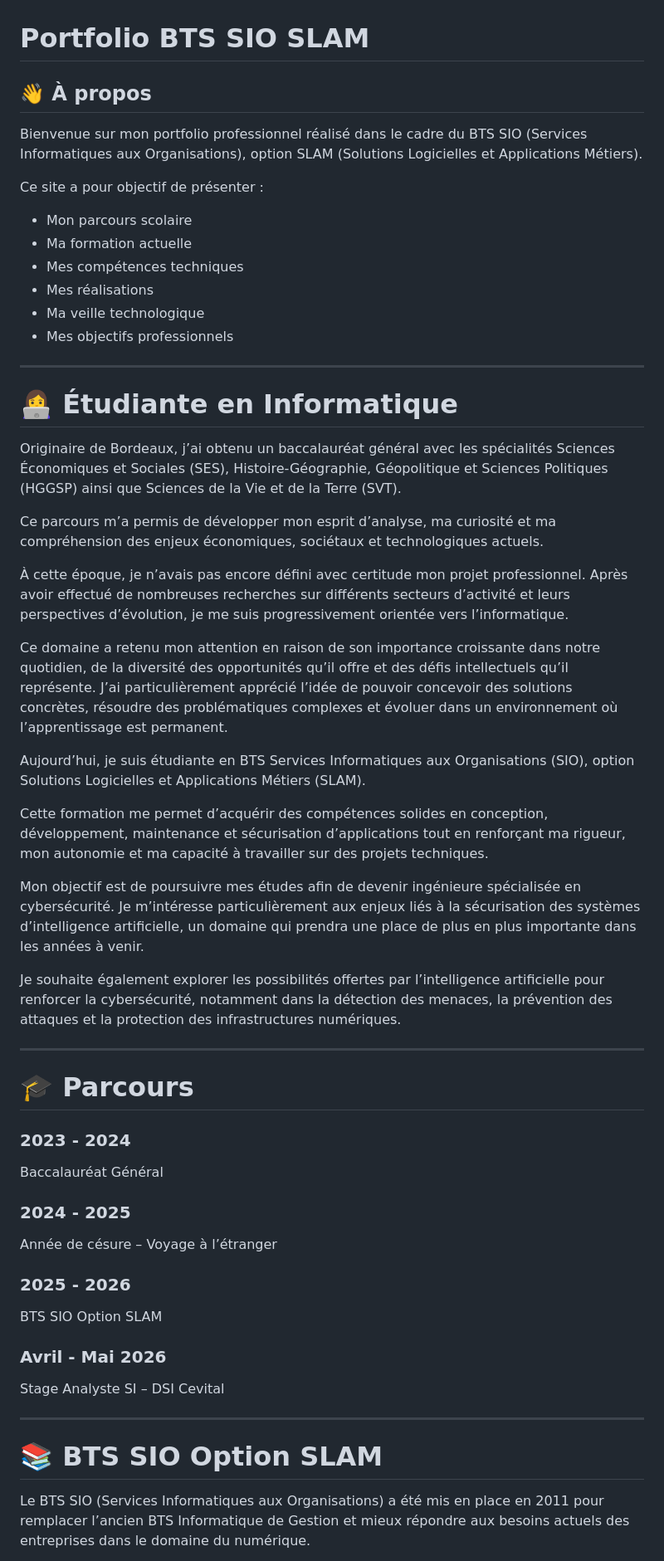
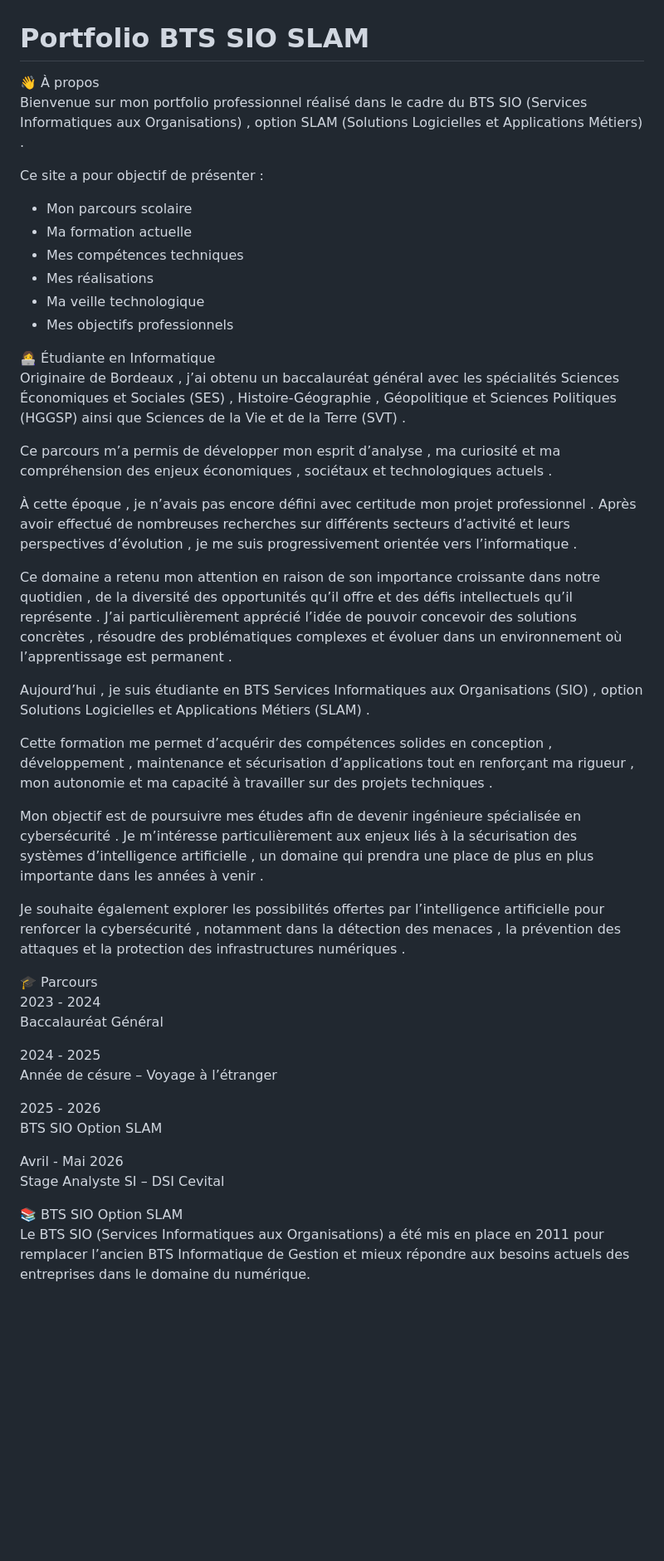
Before and after one commit to aldjiaIT/Aldjia_IT, a Markdown page: README.md, the part around one of its changes. Shown at 83% size. Rendered like a GitHub page; blank space fills up the shorter version.

```diff
--- a/README.md
+++ b/README.md
@@ -1,62 +1,48 @@
 # Portfolio BTS SIO SLAM
 
-## 👋 À propos
-
-Bienvenue sur mon portfolio professionnel réalisé dans le cadre du BTS SIO (Services Informatiques aux Organisations), option SLAM (Solutions Logicielles et Applications Métiers).
+👋 À propos
+Bienvenue sur mon portfolio professionnel réalisé dans le cadre du BTS SIO (Services Informatiques aux Organisations) , option SLAM (Solutions Logicielles et Applications Métiers) .
 
 Ce site a pour objectif de présenter :
 
-* Mon parcours scolaire
-* Ma formation actuelle
-* Mes compétences techniques
-* Mes réalisations
-* Ma veille technologique
-* Mes objectifs professionnels
+- Mon parcours scolaire
+- Ma formation actuelle
+- Mes compétences techniques
+- Mes réalisations
+- Ma veille technologique
+- Mes objectifs professionnels
 
----
+👩‍💻 Étudiante en Informatique
+Originaire de Bordeaux , j’ai obtenu un baccalauréat général avec les spécialités Sciences Économiques et Sociales (SES) , Histoire-Géographie , Géopolitique et Sciences Politiques (HGGSP) ainsi que Sciences de la Vie et de la Terre (SVT) .
 
-# 👩‍💻 Étudiante en Informatique
+Ce parcours m’a permis de développer mon esprit d’analyse , ma curiosité et ma compréhension des enjeux économiques , sociétaux et technologiques actuels .
 
-Originaire de Bordeaux, j’ai obtenu un baccalauréat général avec les spécialités Sciences Économiques et Sociales (SES), Histoire-Géographie, Géopolitique et Sciences Politiques (HGGSP) ainsi que Sciences de la Vie et de la Terre (SVT).
+À cette époque , je n’avais pas encore défini avec certitude mon projet professionnel . Après avoir effectué de nombreuses recherches sur différents secteurs d’activité et leurs perspectives d’évolution , je me suis progressivement orientée vers l’informatique .
 
-Ce parcours m’a permis de développer mon esprit d’analyse, ma curiosité et ma compréhension des enjeux économiques, sociétaux et technologiques actuels.
+Ce domaine a retenu mon attention en raison de son importance croissante dans notre quotidien , de la diversité des opportunités qu’il offre et des défis intellectuels qu’il représente . J’ai particulièrement apprécié l’idée de pouvoir concevoir des solutions concrètes , résoudre des problématiques complexes et évoluer dans un environnement où l’apprentissage est permanent .
 
-À cette époque, je n’avais pas encore défini avec certitude mon projet professionnel. Après avoir effectué de nombreuses recherches sur différents secteurs d’activité et leurs perspectives d’évolution, je me suis progressivement orientée vers l’informatique.
+Aujourd’hui , je suis étudiante en BTS Services Informatiques aux Organisations (SIO) , option Solutions Logicielles et Applications Métiers (SLAM) .
 
-Ce domaine a retenu mon attention en raison de son importance croissante dans notre quotidien, de la diversité des opportunités qu’il offre et des défis intellectuels qu’il représente. J’ai particulièrement apprécié l’idée de pouvoir concevoir des solutions concrètes, résoudre des problématiques complexes et évoluer dans un environnement où l’apprentissage est permanent.
+Cette formation me permet d’acquérir des compétences solides en conception , développement , maintenance et sécurisation d’applications tout en renforçant ma rigueur , mon autonomie et ma capacité à travailler sur des projets techniques .
 
-Aujourd’hui, je suis étudiante en BTS Services Informatiques aux Organisations (SIO), option Solutions Logicielles et Applications Métiers (SLAM).
+Mon objectif est de poursuivre mes études afin de devenir ingénieure spécialisée en cybersécurité . Je m’intéresse particulièrement aux enjeux liés à la sécurisation des systèmes d’intelligence artificielle , un domaine qui prendra une place de plus en plus importante dans les années à venir .
 
-Cette formation me permet d’acquérir des compétences solides en conception, développement, maintenance et sécurisation d’applications tout en renforçant ma rigueur, mon autonomie et ma capacité à travailler sur des projets techniques.
+Je souhaite également explorer les possibilités offertes par l’intelligence artificielle pour renforcer la cybersécurité , notamment dans la détection des menaces , la prévention des attaques et la protection des infrastructures numériques .
 
-Mon objectif est de poursuivre mes études afin de devenir ingénieure spécialisée en cybersécurité. Je m’intéresse particulièrement aux enjeux liés à la sécurisation des systèmes d’intelligence artificielle, un domaine qui prendra une place de plus en plus importante dans les années à venir.
-
-Je souhaite également explorer les possibilités offertes par l’intelligence artificielle pour renforcer la cybersécurité, notamment dans la détection des menaces, la prévention des attaques et la protection des infrastructures numériques.
-
----
-
-# 🎓 Parcours
-
-### 2023 - 2024
-
+🎓 Parcours
+2023 - 2024
 Baccalauréat Général
 
-### 2024 - 2025
-
+2024 - 2025
 Année de césure – Voyage à l’étranger
 
-### 2025 - 2026
-
+2025 - 2026
 BTS SIO Option SLAM
 
-### Avril - Mai 2026
-
+Avril - Mai 2026
 Stage Analyste SI – DSI Cevital
 
----
-
-# 📚 BTS SIO Option SLAM
-
+📚 BTS SIO Option SLAM
 Le BTS SIO (Services Informatiques aux Organisations) a été mis en place en 2011 pour remplacer l’ancien BTS Informatique de Gestion et mieux répondre aux besoins actuels des entreprises dans le domaine du numérique.
 
 Cette formation se divise en deux options : SISR et SLAM.
```
Also changed, not shown: other parts of README.md (+49 -96 lines).
